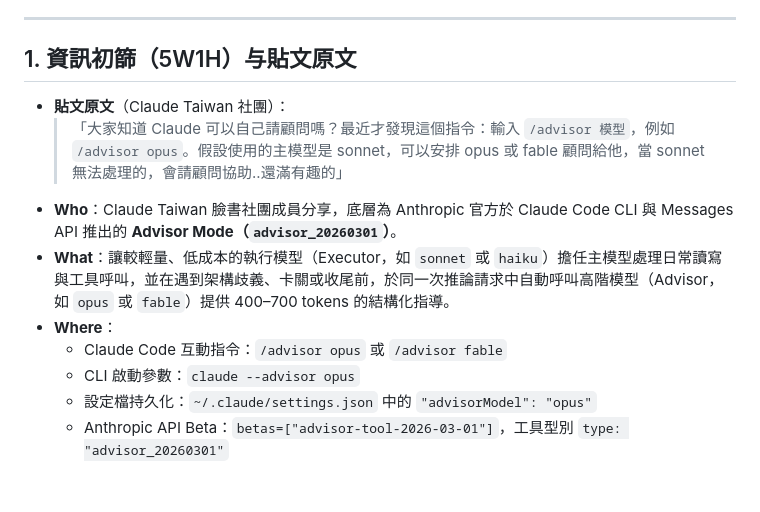
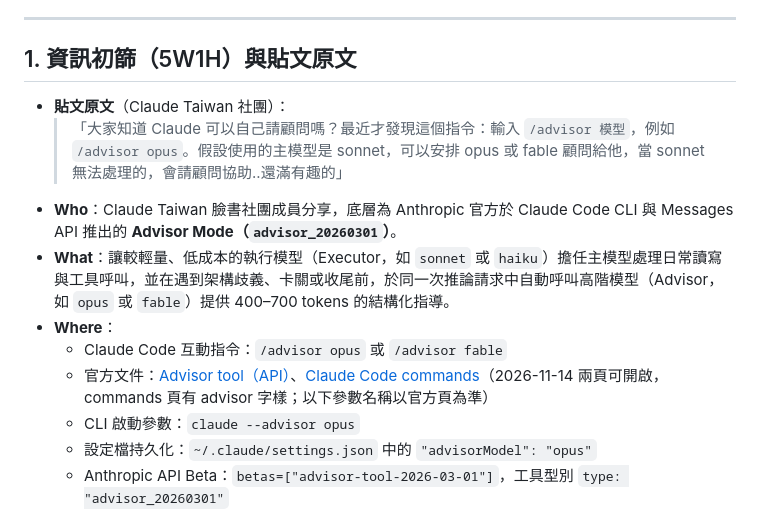
Before and after one commit to SanHsien/ai-inbox, a Markdown page: notes/2026-11-08-claude-code-builtin-advisor-command-evaluation.md, the part around the change. Rendered like a GitHub page; blank space fills up the shorter version.

Commit message:
docs(inbox): add official advisor doc links and fix simplified character
Co-Authored-By: Claude Sonnet 5.5 <noreply@anthropic.com>

```diff
--- a/notes/2026-11-08-claude-code-builtin-advisor-command-evaluation.md
+++ b/notes/2026-11-08-claude-code-builtin-advisor-command-evaluation.md
@@ -32,7 +32,7 @@ tags:
 
 ---
 
-## 1. 資訊初篩（5W1H）与貼文原文
+## 1. 資訊初篩（5W1H）與貼文原文
 
 - **貼文原文**（Claude Taiwan 社團）：
   > 「大家知道 Claude 可以自己請顧問嗎？最近才發現這個指令：輸入 `/advisor 模型`，例如 `/advisor opus`。假設使用的主模型是 sonnet，可以安排 opus 或 fable 顧問給他，當 sonnet 無法處理的，會請顧問協助..還滿有趣的」
@@ -40,6 +40,7 @@ tags:
 - **What**：讓較輕量、低成本的執行模型（Executor，如 `sonnet` 或 `haiku`）擔任主模型處理日常讀寫與工具呼叫，並在遇到架構歧義、卡關或收尾前，於同一次推論請求中自動呼叫高階模型（Advisor，如 `opus` 或 `fable`）提供 400–700 tokens 的結構化指導。
 - **Where**：
   - Claude Code 互動指令：`/advisor opus` 或 `/advisor fable`
+  - 官方文件：[Advisor tool（API）](https://docs.claude.com/en/docs/agents-and-tools/tool-use/advisor-tool)、[Claude Code commands](https://code.claude.com/docs/en/commands)（2026-11-14 兩頁可開啟，commands 頁有 advisor 字樣；以下參數名稱以官方頁為準）
   - CLI 啟動參數：`claude --advisor opus`
   - 設定檔持久化：`~/.claude/settings.json` 中的 `"advisorModel": "opus"`
   - Anthropic API Beta：`betas=["advisor-tool-2026-03-01"]`，工具型別 `type: "advisor_20260301"`
```
